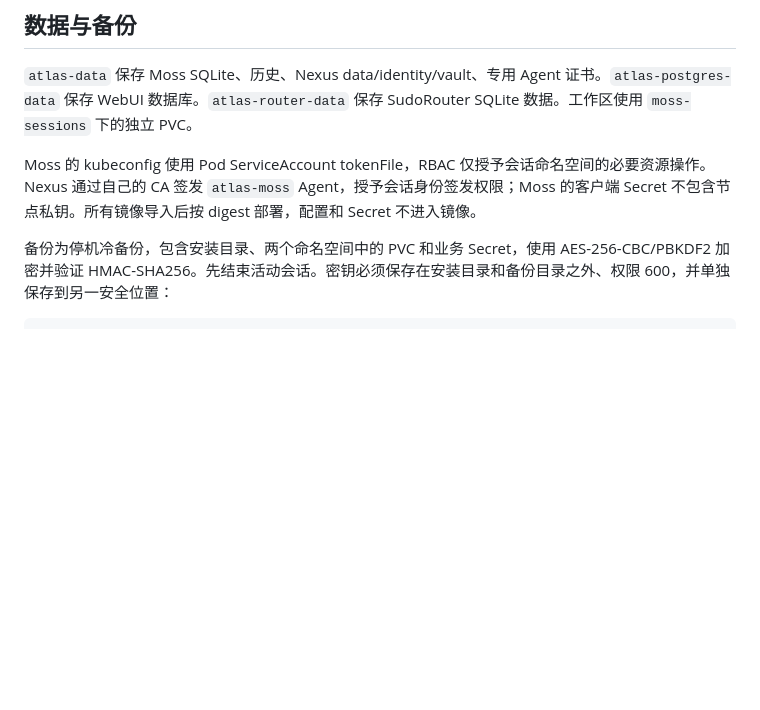
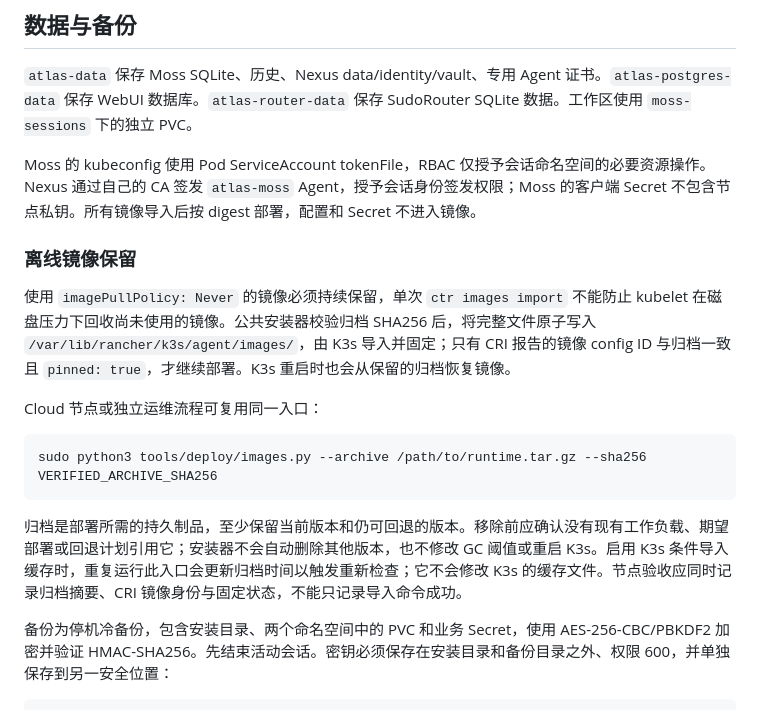
Before and after one commit to sudoprivacy/sudostack, a Markdown page: docs/deployment/private-k3s.md, the part around the change. Drawn GitHub-style; blank space fills up the shorter version.

Commit message:
docs(deploy): explain retained offline image lifecycle

````diff
--- a/docs/deployment/private-k3s.md
+++ b/docs/deployment/private-k3s.md
@@ -79,6 +79,18 @@ sudo k3s kubectl -n atlas-system logs deployment/moss-server
 
 Moss 的 kubeconfig 使用 Pod ServiceAccount tokenFile，RBAC 仅授予会话命名空间的必要资源操作。Nexus 通过自己的 CA 签发 `atlas-moss` Agent，授予会话身份签发权限；Moss 的客户端 Secret 不包含节点私钥。所有镜像导入后按 digest 部署，配置和 Secret 不进入镜像。
 
+### 离线镜像保留
+
+使用 `imagePullPolicy: Never` 的镜像必须持续保留，单次 `ctr images import` 不能防止 kubelet 在磁盘压力下回收尚未使用的镜像。公共安装器校验归档 SHA256 后，将完整文件原子写入 `/var/lib/rancher/k3s/agent/images/`，由 K3s 导入并固定；只有 CRI 报告的镜像 config ID 与归档一致且 `pinned: true`，才继续部署。K3s 重启时也会从保留的归档恢复镜像。
+
+Cloud 节点或独立运维流程可复用同一入口：
+
+```bash
+sudo python3 tools/deploy/images.py --archive /path/to/runtime.tar.gz --sha256 VERIFIED_ARCHIVE_SHA256
+```
+
+归档是部署所需的持久制品，至少保留当前版本和仍可回退的版本。移除前应确认没有现有工作负载、期望部署或回退计划引用它；安装器不会自动删除其他版本，也不修改 GC 阈值或重启 K3s。启用 K3s 条件导入缓存时，重复运行此入口会更新归档时间以触发重新检查；它不会修改 K3s 的缓存文件。节点验收应同时记录归档摘要、CRI 镜像身份与固定状态，不能只记录导入命令成功。
+
 备份为停机冷备份，包含安装目录、两个命名空间中的 PVC 和业务 Secret，使用 AES-256-CBC/PBKDF2 加密并验证 HMAC-SHA256。先结束活动会话。密钥必须保存在安装目录和备份目录之外、权限 600，并单独保存到另一安全位置：
 
 ```bash
````
